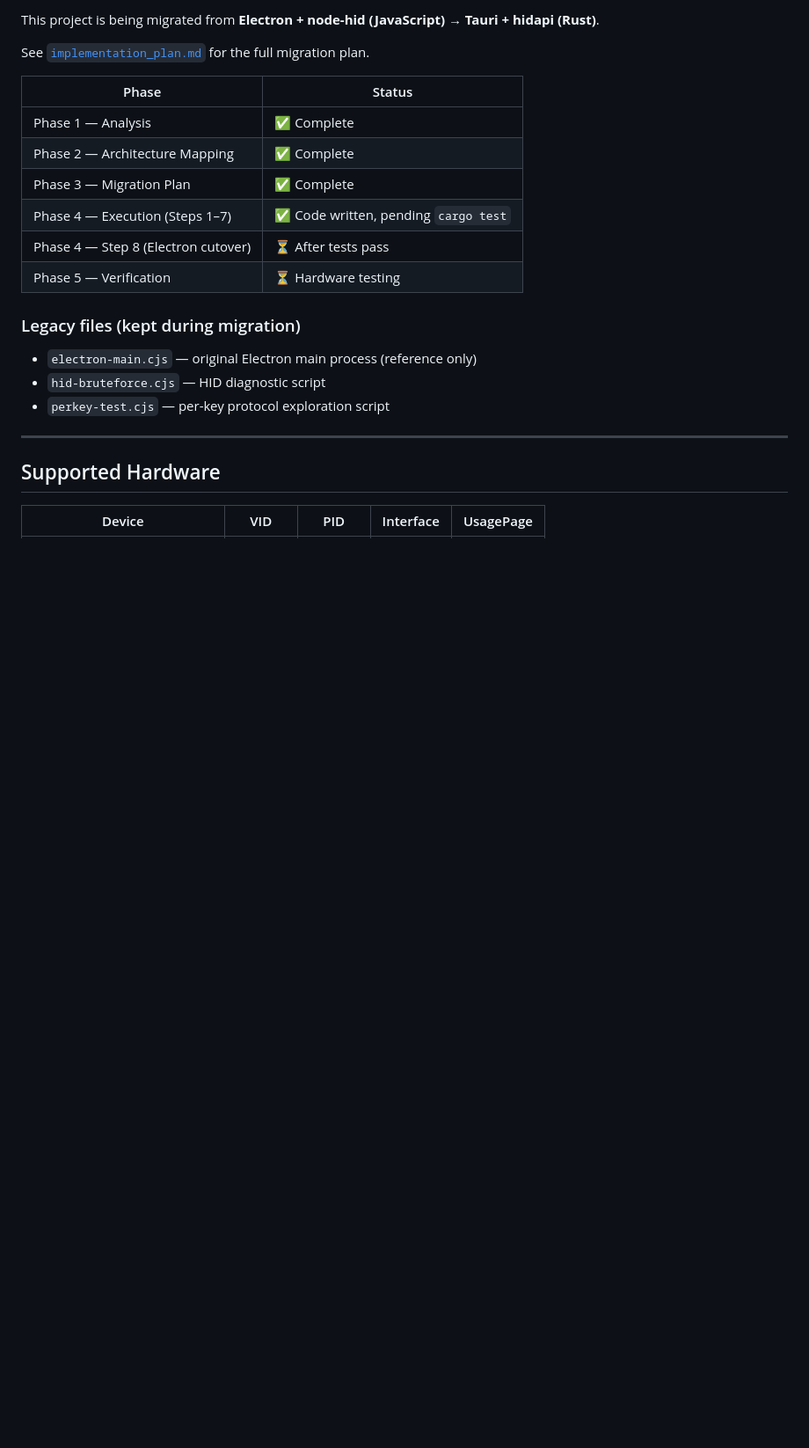
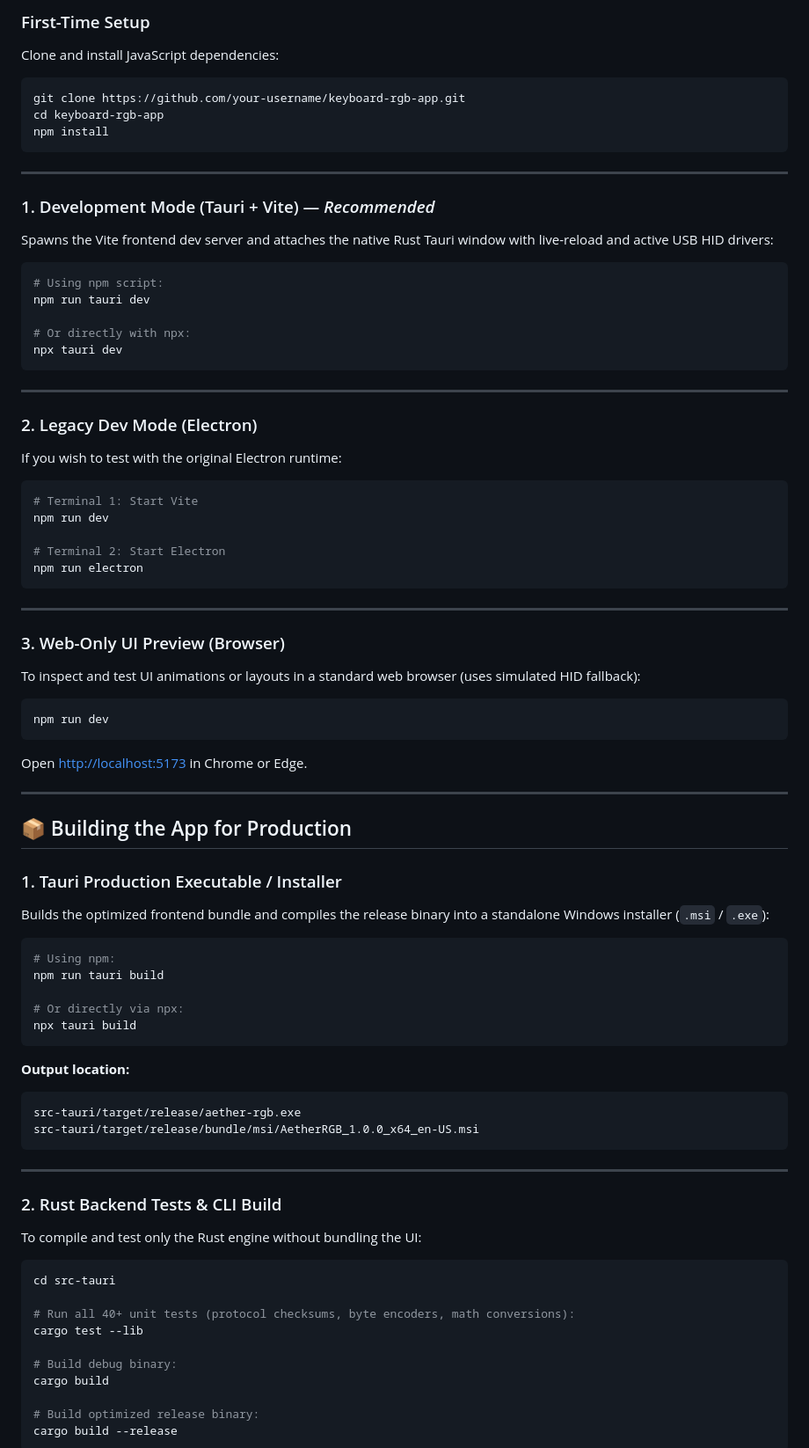
Before and after one commit to BilalK61/rampage-w-granite-control, a Markdown page: README.md, the part around one of its changes. Shown at 88% size. GitHub-like rendering; blank space fills up the shorter version.

````diff
--- a/README.md
+++ b/README.md
@@ -83,24 +50,82 @@ npm run tauri build
 
-This project is being migrated from **Electron + node-hid (JavaScript)** → **Tauri + hidapi (Rust)**.
-
-See [`implementation_plan.md`](docs/implementation_plan.md) for the full migration plan.
-
-| Phase | Status |
-|---|---|
-| Phase 1 — Analysis | ✅ Complete |
-| Phase 2 — Architecture Mapping | ✅ Complete |
-| Phase 3 — Migration Plan | ✅ Complete |
-| Phase 4 — Execution (Steps 1–7) | ✅ Code written, pending `cargo test` |
-| Phase 4 — Step 8 (Electron cutover) | ⏳ After tests pass |
-| Phase 5 — Verification | ⏳ Hardware testing |
-
-### Legacy files (kept during migration)
-- `electron-main.cjs` — original Electron main process (reference only)
-- `hid-bruteforce.cjs` — HID diagnostic script
-- `perkey-test.cjs` — per-key protocol exploration script
+### First-Time Setup
+Clone and install JavaScript dependencies:
+```powershell
+git clone https://github.com/your-username/keyboard-rgb-app.git
+cd keyboard-rgb-app
+npm install
+```
 
 ---
 
-## Supported Hardware
+### 1. Development Mode (Tauri + Vite) — *Recommended*
+Spawns the Vite frontend dev server and attaches the native Rust Tauri window with live-reload and active USB HID drivers:
 
-| Device | VID | PID | Interface | UsagePage |
+```powershell
+# Using npm script:
+npm run tauri dev
+
+# Or directly with npx:
+npx tauri dev
+```
+
+---
+
+### 2. Legacy Dev Mode (Electron)
+If you wish to test with the original Electron runtime:
+```powershell
+# Terminal 1: Start Vite
+npm run dev
+
+# Terminal 2: Start Electron
+npm run electron
+```
+
+---
+
+### 3. Web-Only UI Preview (Browser)
+To inspect and test UI animations or layouts in a standard web browser (uses simulated HID fallback):
+```powershell
+npm run dev
+```
+Open [http://localhost:5173](http://localhost:5173) in Chrome or Edge.
+
+---
+
+## 📦 Building the App for Production
+
+### 1. Tauri Production Executable / Installer
+Builds the optimized frontend bundle and compiles the release binary into a standalone Windows installer (`.msi` / `.exe`):
+
+```powershell
+# Using npm:
+npm run tauri build
+
+# Or directly via npx:
+npx tauri build
+```
+
+**Output location:**
+```
+src-tauri/target/release/aether-rgb.exe
+src-tauri/target/release/bundle/msi/AetherRGB_1.0.0_x64_en-US.msi
+```
+
+---
+
+### 2. Rust Backend Tests & CLI Build
+To compile and test only the Rust engine without bundling the UI:
+
+```powershell
+cd src-tauri
+
+# Run all 40+ unit tests (protocol checksums, byte encoders, math conversions):
+cargo test --lib
+
+# Build debug binary:
+cargo build
+
+# Build optimized release binary:
+cargo build --release
+```
+
````
Also changed, not shown: other parts of README.md (+96 -67 lines).
